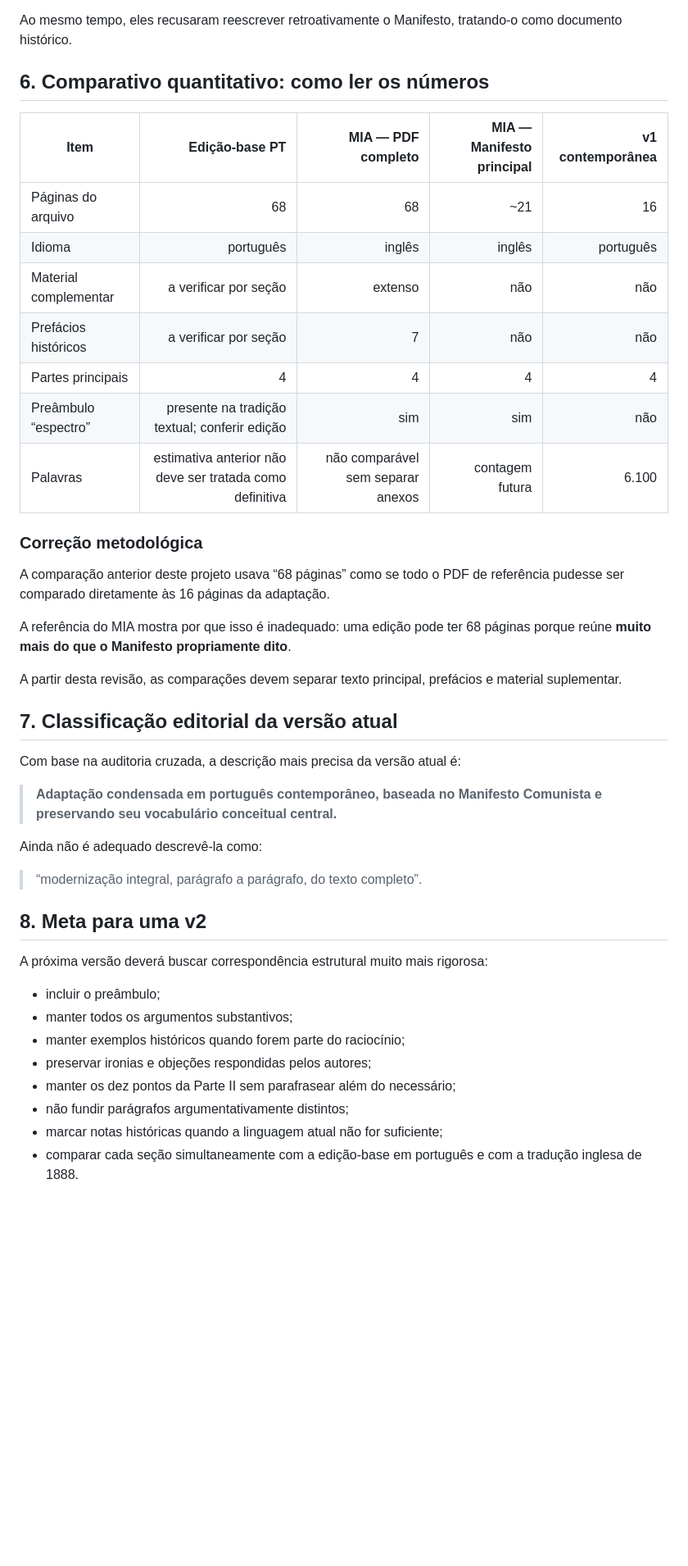
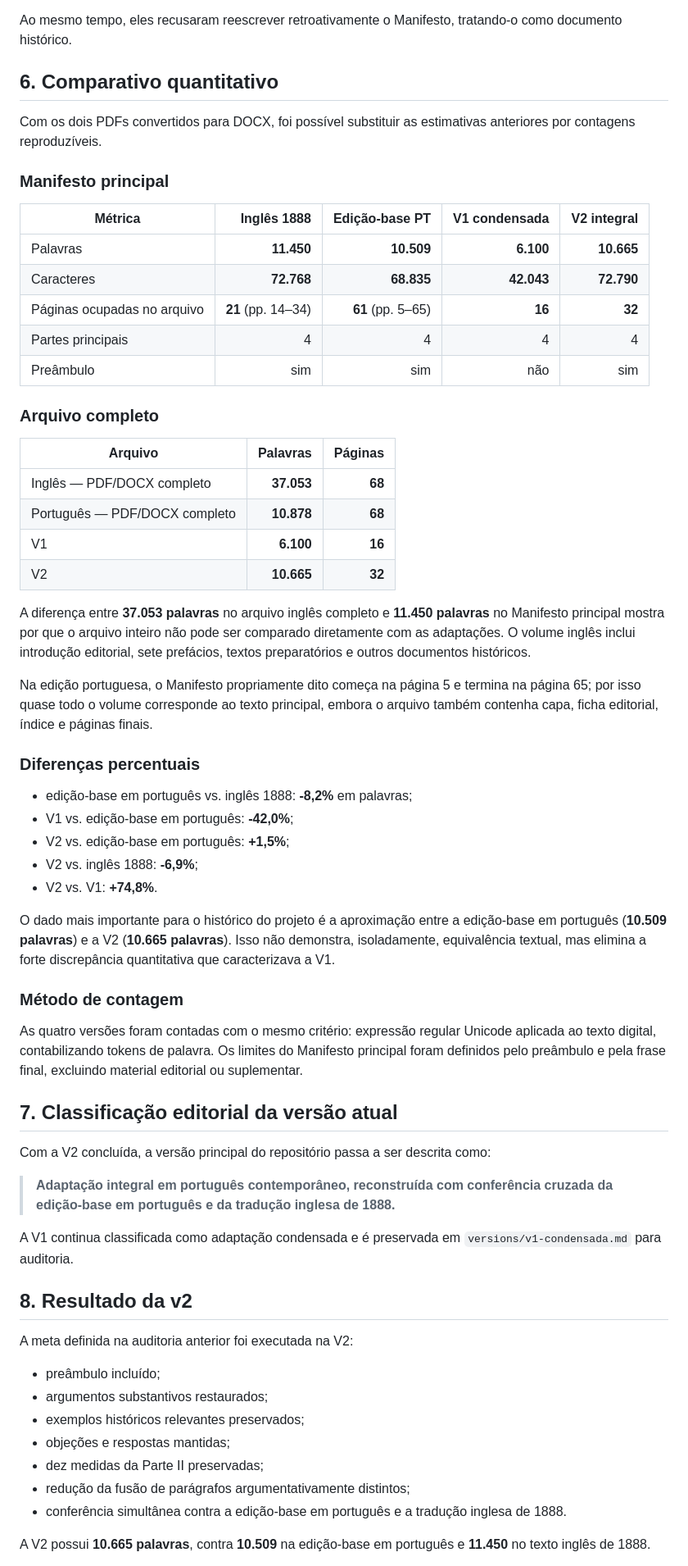
Before and after one commit to acert99/manifesto-comunista-linguagem-atual, a Markdown page: COMPARISON.md, the part around one of its changes. Shown at 82% size. Rendered like a GitHub page; blank space fills up the shorter version.

Commit message:
Substitui estimativas por métricas exatas dos quatro textos

```diff
--- a/COMPARISON.md
+++ b/COMPARISON.md
@@ -155,46 +155,66 @@ Isso é importante porque impede duas leituras simplificadoras:
 
 Ao mesmo tempo, eles recusaram reescrever retroativamente o Manifesto, tratando-o como documento histórico.
 
-## 6. Comparativo quantitativo: como ler os números
+## 6. Comparativo quantitativo
 
-| Item | Edição-base PT | MIA — PDF completo | MIA — Manifesto principal | v1 contemporânea |
+Com os dois PDFs convertidos para DOCX, foi possível substituir as estimativas anteriores por contagens reproduzíveis.
+
+### Manifesto principal
+
+| Métrica | Inglês 1888 | Edição-base PT | V1 condensada | V2 integral |
 |---|---:|---:|---:|---:|
-| Páginas do arquivo | 68 | 68 | ~21 | 16 |
-| Idioma | português | inglês | inglês | português |
-| Material complementar | a verificar por seção | extenso | não | não |
-| Prefácios históricos | a verificar por seção | 7 | não | não |
+| Palavras | **11.450** | **10.509** | **6.100** | **10.665** |
+| Caracteres | **72.768** | **68.835** | **42.043** | **72.790** |
+| Páginas ocupadas no arquivo | **21** (pp. 14–34) | **61** (pp. 5–65) | **16** | **32** |
 | Partes principais | 4 | 4 | 4 | 4 |
-| Preâmbulo “espectro” | presente na tradição textual; conferir edição | sim | sim | não |
-| Palavras | estimativa anterior não deve ser tratada como definitiva | não comparável sem separar anexos | contagem futura | 6.100 |
+| Preâmbulo | sim | sim | não | sim |
 
-### Correção metodológica
+### Arquivo completo
 
-A comparação anterior deste projeto usava “68 páginas” como se todo o PDF de referência pudesse ser comparado diretamente às 16 páginas da adaptação.
+| Arquivo | Palavras | Páginas |
+|---|---:|---:|
+| Inglês — PDF/DOCX completo | **37.053** | **68** |
+| Português — PDF/DOCX completo | **10.878** | **68** |
+| V1 | **6.100** | **16** |
+| V2 | **10.665** | **32** |
 
-A referência do MIA mostra por que isso é inadequado: uma edição pode ter 68 páginas porque reúne **muito mais do que o Manifesto propriamente dito**.
+A diferença entre **37.053 palavras** no arquivo inglês completo e **11.450 palavras** no Manifesto principal mostra por que o arquivo inteiro não pode ser comparado diretamente com as adaptações. O volume inglês inclui introdução editorial, sete prefácios, textos preparatórios e outros documentos históricos.
 
-A partir desta revisão, as comparações devem separar texto principal, prefácios e material suplementar.
+Na edição portuguesa, o Manifesto propriamente dito começa na página 5 e termina na página 65; por isso quase todo o volume corresponde ao texto principal, embora o arquivo também contenha capa, ficha editorial, índice e páginas finais.
+
+### Diferenças percentuais
+
+- edição-base em português vs. inglês 1888: **-8,2%** em palavras;
+- V1 vs. edição-base em português: **-42,0%**;
+- V2 vs. edição-base em português: **+1,5%**;
+- V2 vs. inglês 1888: **-6,9%**;
+- V2 vs. V1: **+74,8%**.
+
+O dado mais importante para o histórico do projeto é a aproximação entre a edição-base em português (**10.509 palavras**) e a V2 (**10.665 palavras**). Isso não demonstra, isoladamente, equivalência textual, mas elimina a forte discrepância quantitativa que caracterizava a V1.
+
+### Método de contagem
+
+As quatro versões foram contadas com o mesmo critério: expressão regular Unicode aplicada ao texto digital, contabilizando tokens de palavra. Os limites do Manifesto principal foram definidos pelo preâmbulo e pela frase final, excluindo material editorial ou suplementar.
 
 ## 7. Classificação editorial da versão atual
 
-Com base na auditoria cruzada, a descrição mais precisa da versão atual é:
+Com a V2 concluída, a versão principal do repositório passa a ser descrita como:
 
-> **Adaptação condensada em português contemporâneo, baseada no Manifesto Comunista e preservando seu vocabulário conceitual central.**
+> **Adaptação integral em português contemporâneo, reconstruída com conferência cruzada da edição-base em português e da tradução inglesa de 1888.**
 
-Ainda não é adequado descrevê-la como:
+A V1 continua classificada como adaptação condensada e é preservada em `versions/v1-condensada.md` para auditoria.
 
-> “modernização integral, parágrafo a parágrafo, do texto completo”.
+## 8. Resultado da v2
 
-## 8. Meta para uma v2
+A meta definida na auditoria anterior foi executada na V2:
 
-A próxima versão deverá buscar correspondência estrutural muito mais rigorosa:
+- preâmbulo incluído;
+- argumentos substantivos restaurados;
+- exemplos históricos relevantes preservados;
+- objeções e respostas mantidas;
+- dez medidas da Parte II preservadas;
+- redução da fusão de parágrafos argumentativamente distintos;
+- conferência simultânea contra a edição-base em português e a tradução inglesa de 1888.
 
-- incluir o preâmbulo;
-- manter todos os argumentos substantivos;
-- manter exemplos históricos quando forem parte do raciocínio;
-- preservar ironias e objeções respondidas pelos autores;
-- manter os dez pontos da Parte II sem parafrasear além do necessário;
-- não fundir parágrafos argumentativamente distintos;
-- marcar notas históricas quando a linguagem atual não for suficiente;
-- comparar cada seção simultaneamente com a edição-base em português e com a tradução inglesa de 1888.
+A V2 possui **10.665 palavras**, contra **10.509** na edição-base em português e **11.450** no texto inglês de 1888.
 
```
Also changed, not shown: other parts of COMPARISON.md (+1 -23 lines).
